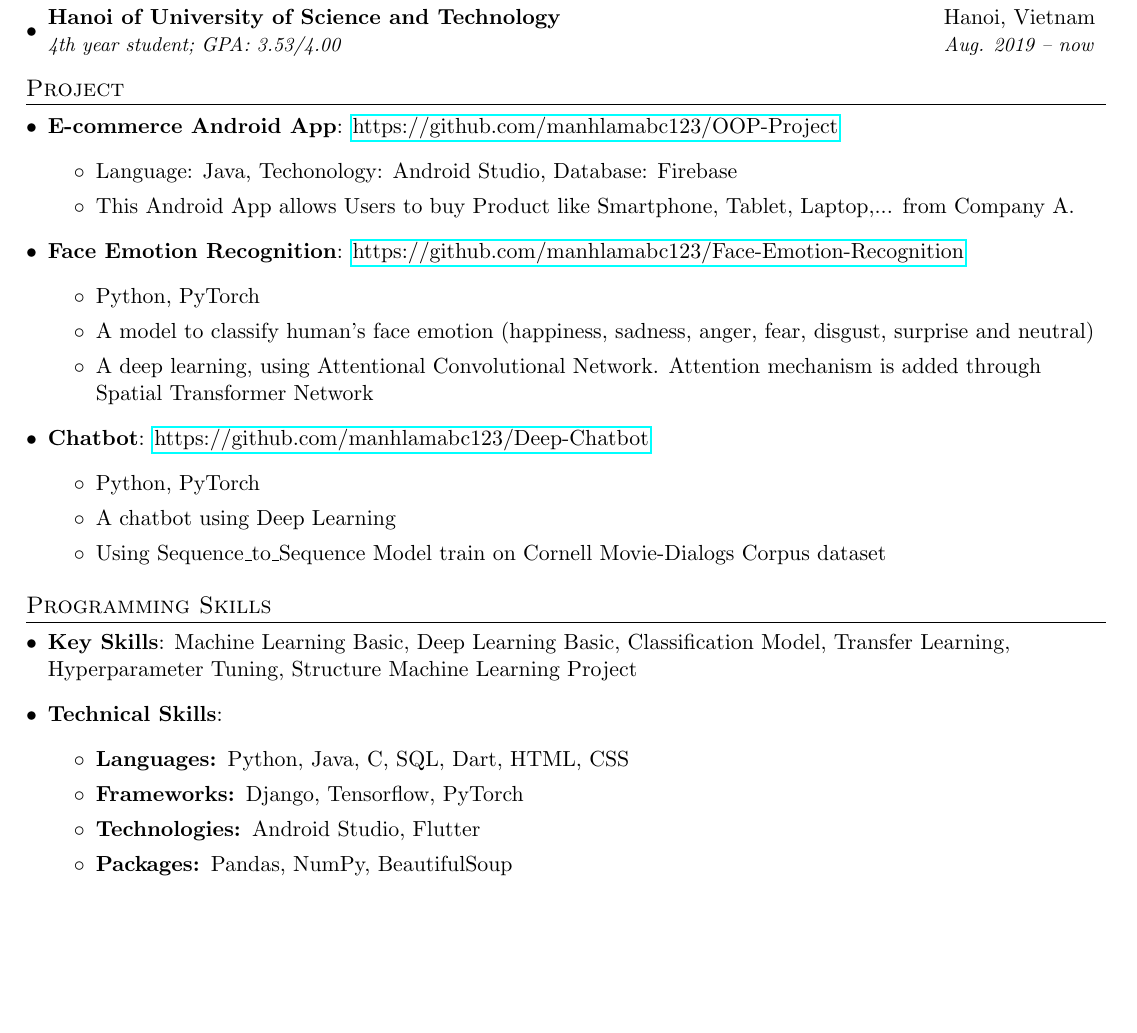
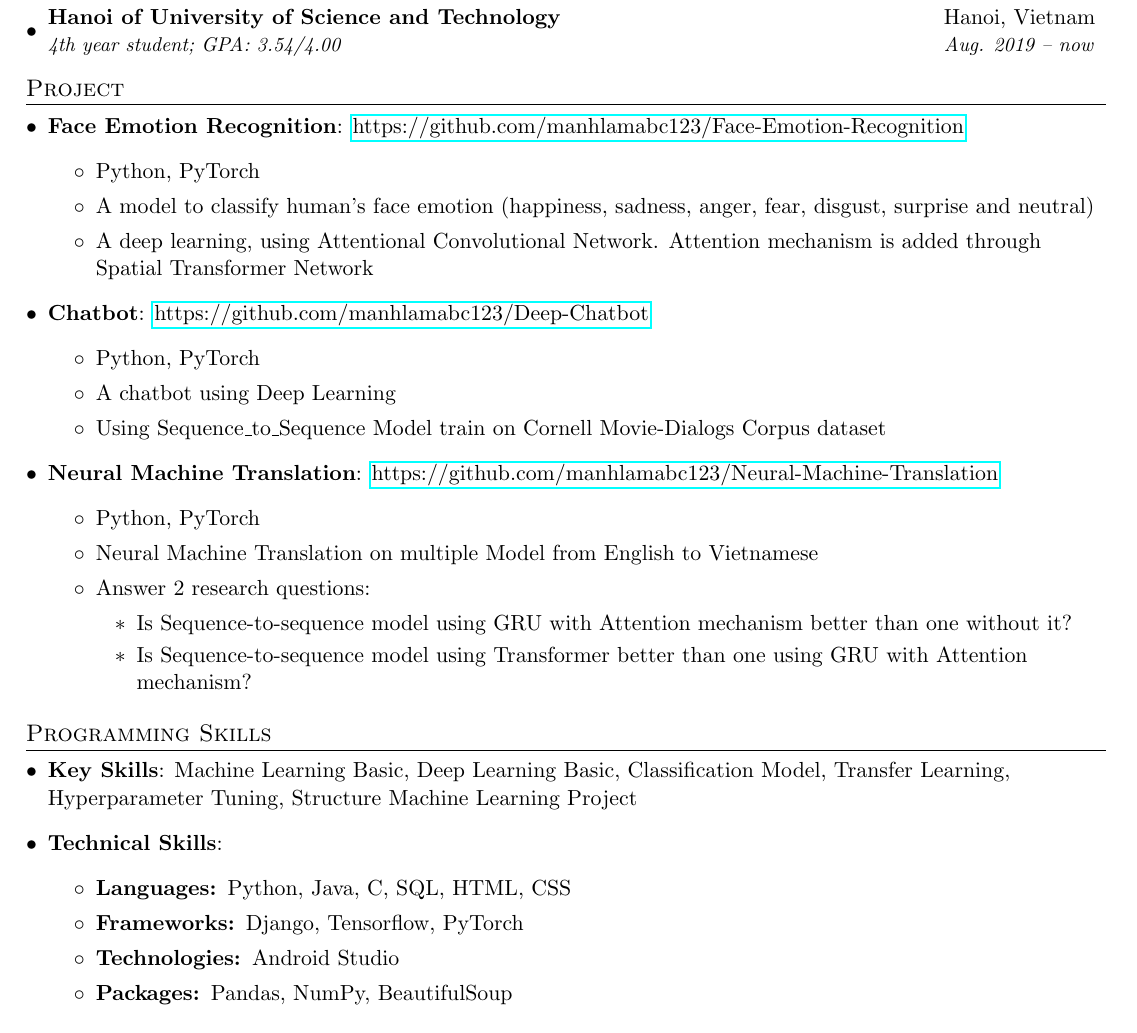
Before and after one commit to manhlamabc123/My-CV, a LaTeX document (TranDucManh.tex): part of the page, cut so that both start at the same text, the shorter picture padded with empty space. Compiled offline with pdfLaTeX.

Commit message:
Update 10/02/23

```diff
--- a/TranDucManh.tex
+++ b/TranDucManh.tex
@@ -85,18 +78,13 @@
   \resumeSubHeadingListStart
     \resumeSubheading
       {Hanoi of University of Science and Technology}{Hanoi, Vietnam}
-      {4th year student;  GPA: 3.53/4.00}{Aug. 2019 -- now}
+      {4th year student;  GPA: 3.54/4.00}{Aug. 2019 -- now}
   \resumeSubHeadingListEnd
 
 
 %-----------EXPERIENCE-----------------
 \section{Project}
  \resumeSubHeadingListStart
- 	\item \textbf{E-commerce Android App}{: \href{https://github.com/manhlamabc123/OOP-Project}{https://github.com/manhlamabc123/OOP-Project}}
-   	\begin{itemize}
-   	 \item Language: Java, Techonology: Android Studio, Database: Firebase
-   	 \item This Android App allows Users to buy Product like Smartphone, Tablet, Laptop,... from Company A.
-   	\end{itemize}
    \item \textbf{Face Emotion Recognition}{: \href{https://github.com/manhlamabc123/Face-Emotion-Recognition}{https://github.com/manhlamabc123/Face-Emotion-Recognition}}
    	\begin{itemize}
    	 \item Python, PyTorch
@@ -109,6 +97,16 @@
    	 \item A chatbot using Deep Learning
    	 \item Using Sequence\_to\_Sequence Model train on Cornell Movie-Dialogs Corpus dataset
    	\end{itemize}
+	   \item \textbf{Neural Machine Translation}{: \href{https://github.com/manhlamabc123/Neural-Machine-Translation}{https://github.com/manhlamabc123/Neural-Machine-Translation}}
+   	\begin{itemize}
+   	 \item Python, PyTorch
+   	 \item Neural Machine Translation on multiple Model from English to Vietnamese
+   	 \item Answer 2 research questions:
+   	 \begin{itemize}
+		\item Is Sequence-to-sequence model using GRU with Attention mechanism better than one without it?
+		\item Is Sequence-to-sequence model using Transformer better than one using GRU with Attention mechanism?
+	 \end{itemize}
+   	\end{itemize}
  \resumeSubHeadingListEnd
 
 %
@@ -118,9 +116,9 @@
    \item \textbf{Key Skills}{: Machine Learning Basic, Deep Learning Basic, Classification Model, Transfer Learning, Hyperparameter Tuning, Structure Machine Learning Project}
    \item \textbf{Technical Skills}{:}
     \begin{itemize}
-   	 \item \textbf{Languages: }Python, Java, C, SQL, Dart, HTML, CSS
+   	 \item \textbf{Languages: }Python, Java, C, SQL, HTML, CSS
    	 \item \textbf{Frameworks: }Django, Tensorflow, PyTorch
-   	 \item \textbf{Technologies: }Android Studio, Flutter
+   	 \item \textbf{Technologies: }Android Studio
    	 \item \textbf{Packages: }Pandas, NumPy, BeautifulSoup
    	\end{itemize}
  \resumeSubHeadingListEnd
```
Also changed, not shown: TranDucManh.pdf (added), TranDucManh.tex (7 more changed lines), 1 other file.
